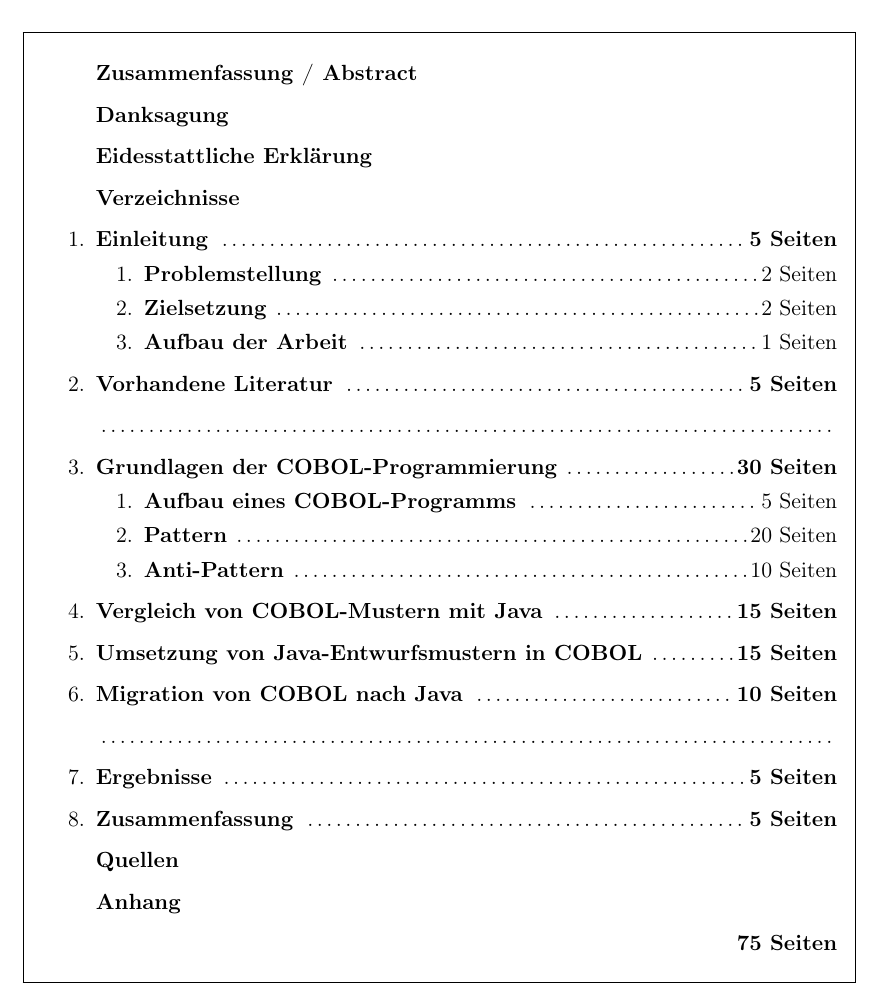
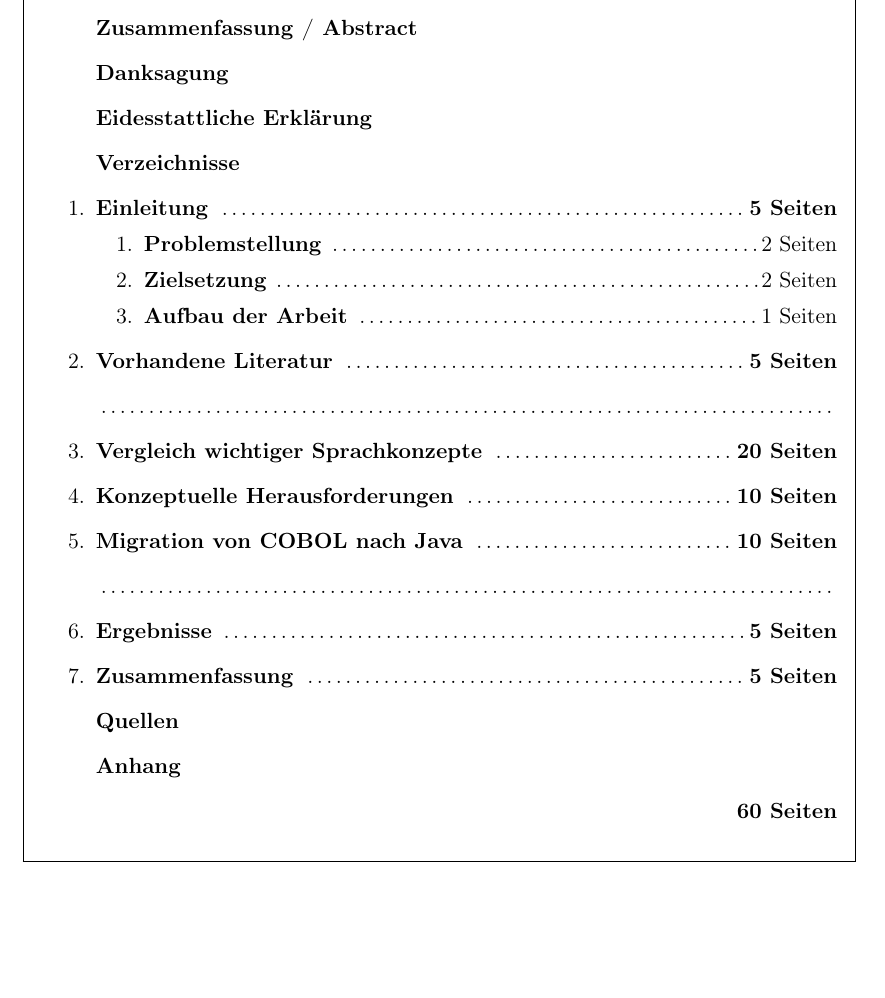
Before and after one commit to toni1991/masterthesis, a LaTeX document (Expose.tex, which reads Expose/Gliederung.tex): part of page 2 of 6, cut so that both start at the same text, the shorter picture padded with empty space. Compiled offline with pdfLaTeX.

Commit message:
Updated on PC.

```diff
--- a/Expose/Gliederung.tex
+++ b/Expose/Gliederung.tex
@@ -3,36 +3,40 @@
 \begin{framed}
 \begin{enumerate}[label=\arabic*.]
     \item[] \textbf{Zusammenfassung / Abstract}
+
     \item[] \textbf{Danksagung}
+
     \item[] \textbf{Eidesstattliche Erklärung}
+
     \item[] \textbf{Verzeichnisse}
+
     \item   \textbf{Einleitung}                                         \dotfill \textbf{5 Seiten}
         \begin{enumerate}[label=\arabic*.]
             \item \textbf{Problemstellung}                              \dotfill 2 Seiten
             \item \textbf{Zielsetzung}                                  \dotfill 2 Seiten
             \item \textbf{Aufbau der Arbeit}                            \dotfill 1 Seiten
         \end{enumerate}
+
     \item   \textbf{Vorhandene Literatur}                               \dotfill \textbf{5 Seiten}
 
     \item[]                                                             \dotfill
 
-    \item   \textbf{Grundlagen der COBOL-Programmierung}                \dotfill \textbf{30 Seiten}
-        \begin{enumerate}[label=\arabic*.]
-          \item \textbf{Aufbau eines COBOL-Programms}                   \dotfill 5 Seiten
-          \item \textbf{Pattern}                                        \dotfill 20 Seiten
-          \item \textbf{Anti-Pattern}                                   \dotfill 10 Seiten
-        \end{enumerate}
-    \item   \textbf{Vergleich von COBOL-Mustern mit Java}               \dotfill \textbf{15 Seiten}
-    \item   \textbf{Umsetzung von Java-Entwurfsmustern in COBOL}        \dotfill \textbf{15 Seiten}
+    \item   \textbf{Vergleich wichtiger Sprachkonzepte}                 \dotfill \textbf{20 Seiten}
+
+    \item   \textbf{Konzeptuelle Herausforderungen}                     \dotfill \textbf{10 Seiten}
 
     \item   \textbf{Migration von COBOL nach Java}                      \dotfill \textbf{10 Seiten}
 
     \item[]                                                             \dotfill
 
     \item   \textbf{Ergebnisse}                                         \dotfill \textbf{5 Seiten}
+
     \item   \textbf{Zusammenfassung}                                    \dotfill \textbf{5 Seiten}
+
     \item[] \textbf{Quellen}
+
     \item[] \textbf{Anhang}
-    \item[]                                                             \hfill \textbf{75 Seiten}
+
+    \item[]                                                             \hfill \textbf{60 Seiten}
 \end{enumerate}
 \end{framed}
```
